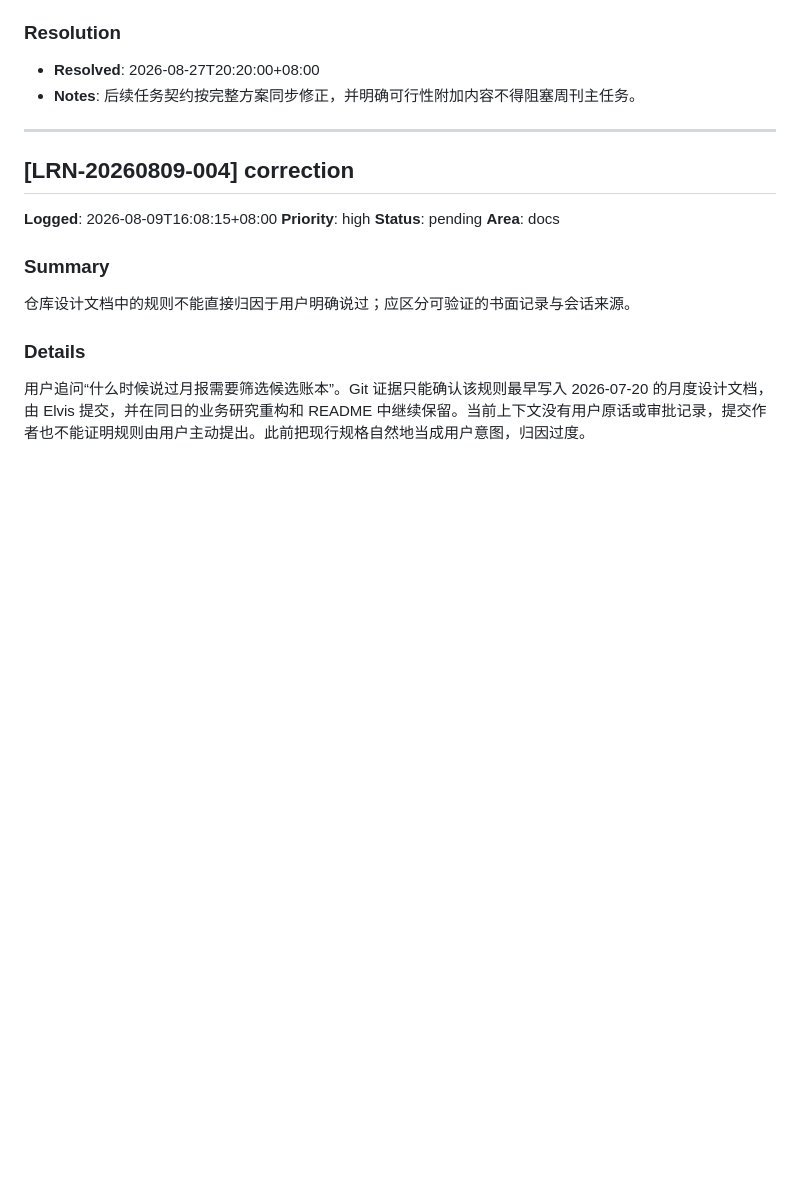
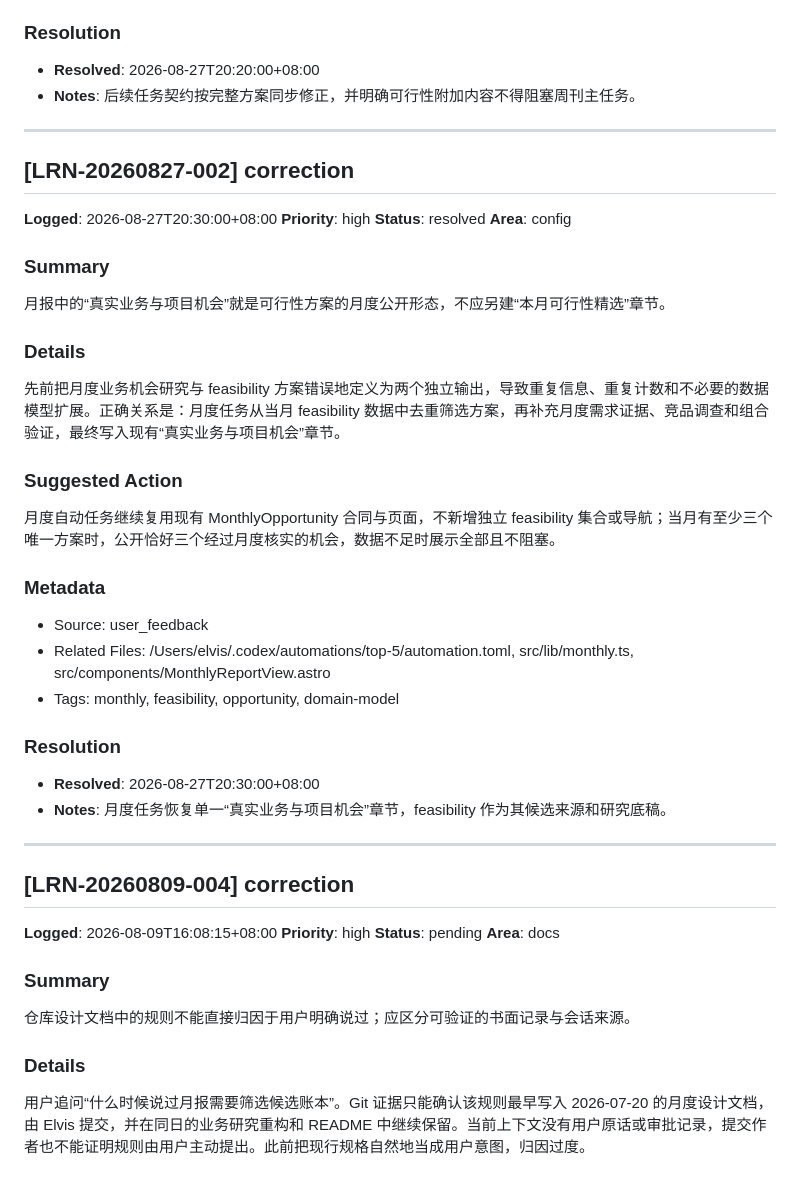
Before and after one commit to lwh950901/repoSignal, a Markdown page: .learnings/LEARNINGS.md, the part around the change. Drawn GitHub-style; blank space fills up the shorter version.

Commit message:
chore: daily auto commit 2026-08-27 23:01:51

```diff
--- a/.learnings/LEARNINGS.md
+++ b/.learnings/LEARNINGS.md
@@ -52,6 +52,33 @@
 ### Resolution
 - **Resolved**: 2026-08-27T20:20:00+08:00
 - **Notes**: 后续任务契约按完整方案同步修正，并明确可行性附加内容不得阻塞周刊主任务。
+
+---
+
+## [LRN-20260827-002] correction
+
+**Logged**: 2026-08-27T20:30:00+08:00
+**Priority**: high
+**Status**: resolved
+**Area**: config
+
+### Summary
+月报中的“真实业务与项目机会”就是可行性方案的月度公开形态，不应另建“本月可行性精选”章节。
+
+### Details
+先前把月度业务机会研究与 feasibility 方案错误地定义为两个独立输出，导致重复信息、重复计数和不必要的数据模型扩展。正确关系是：月度任务从当月 feasibility 数据中去重筛选方案，再补充月度需求证据、竞品调查和组合验证，最终写入现有“真实业务与项目机会”章节。
+
+### Suggested Action
+月度自动任务继续复用现有 MonthlyOpportunity 合同与页面，不新增独立 feasibility 集合或导航；当月有至少三个唯一方案时，公开恰好三个经过月度核实的机会，数据不足时展示全部且不阻塞。
+
+### Metadata
+- Source: user_feedback
+- Related Files: /Users/elvis/.codex/automations/top-5/automation.toml, src/lib/monthly.ts, src/components/MonthlyReportView.astro
+- Tags: monthly, feasibility, opportunity, domain-model
+
+### Resolution
+- **Resolved**: 2026-08-27T20:30:00+08:00
+- **Notes**: 月度任务恢复单一“真实业务与项目机会”章节，feasibility 作为其候选来源和研究底稿。
 
 ---
 
```
